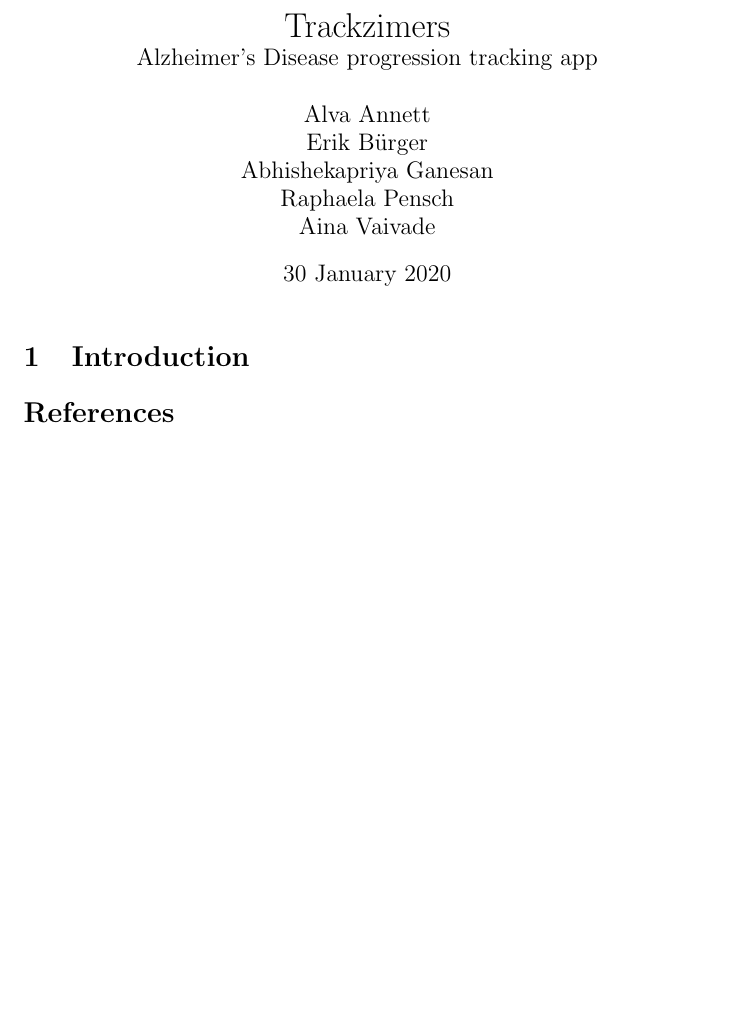
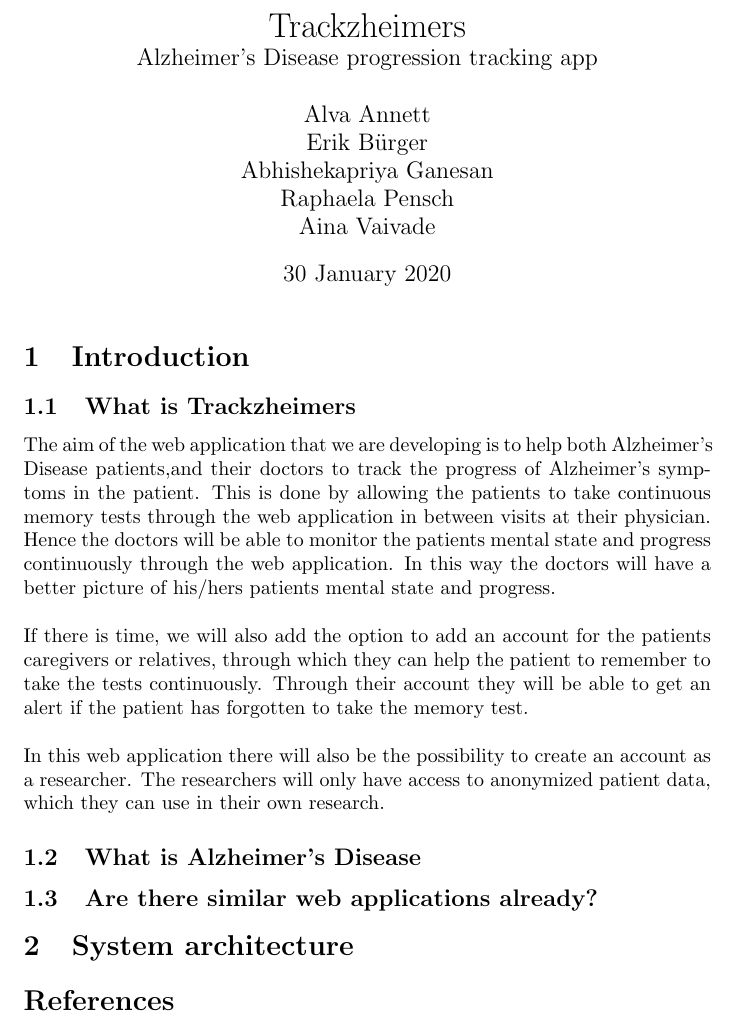
Before and after one commit to erik-burger/real-ims-project, a LaTeX document (report/main.tex): part of the page, cut at the place of the change, the shorter picture padded with empty space. Compiled offline with pdfLaTeX.

Commit message:
Updates from Overleaf

```diff
--- a/report/main.tex
+++ b/report/main.tex
@@ -1,7 +1,7 @@
 \documentclass{article}
 \usepackage[utf8]{inputenc}
 \title{%
-  Trackzimers \\
+  Trackzheimers \\
   \large  Alzheimer’s Disease progression tracking app}
 
 \author{Alva Annett\\Erik Bürger \\ Abhishekapriya Ganesan\\Raphaela Pensch\\Aina Vaivade}
@@ -15,6 +15,20 @@
 \maketitle
 
 \section{Introduction}
+\subsection{What is Trackzheimers}
+The aim of the web application that we are developing is to help both Alzheimer's Disease patients,and their doctors to track the progress of Alzheimer's symptoms in the patient. This is done by allowing the patients to take continuous memory tests through the web application in between visits at their physician. Hence the doctors will be able to monitor the patients mental state and progress continuously through the web application. In this way the doctors will have a better picture of his/hers patients mental state and progress.\newline
+\newline If there is time, we will also add the option to add an account for the patients caregivers or relatives, through which they can help the patient to remember to take the tests continuously. Through their account they will be able to get an alert if the patient has forgotten to take the memory test.\newline
+\newline In this web application there will also be the possibility to create an account as a researcher. The researchers will only have access to anonymized patient data, which they can use in their own research. % I would like to add something more to this but I got stuck. %
+
+\subsection{What is Alzheimer's Disease}
+% Short description of Alzheimer's%
+
+\subsection{Are there similar web applications already?}
+% Maybe we could add a section about similar products, just to clarify how this web application duffers from other products%
+
+\section{System architecture}
+%Maybe we could describe how we think that we will build the system and what we have done so far. We could also include problems and issues that we might have or have had%
+
 
 \bibliographystyle{plain}
 \bibliography{references}
```
